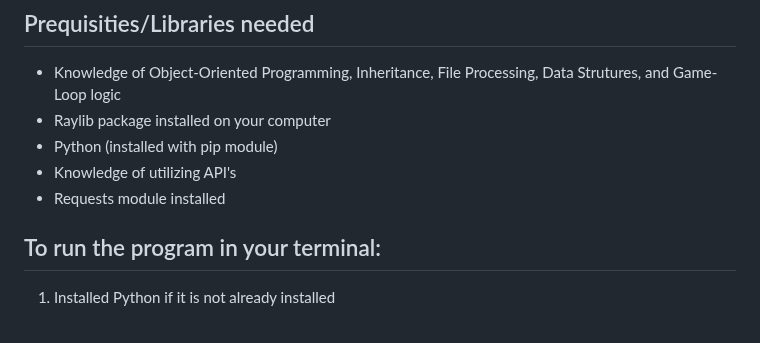
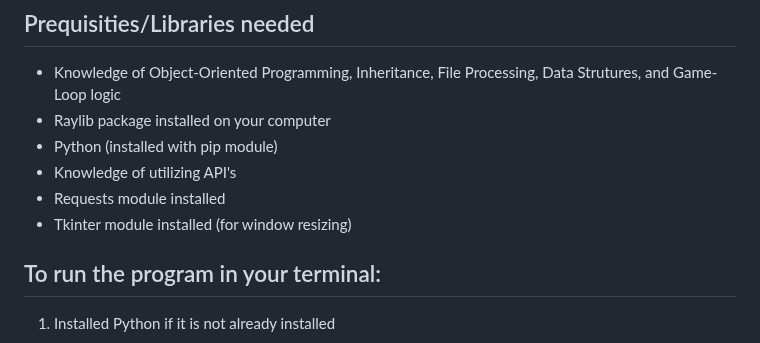
Before and after one commit to pmp-p/untitled-asteroids-pyray, a Markdown page: README.md, the part around the change. Rendered like a GitHub page.

```diff
--- a/README.md
+++ b/README.md
@@ -9,6 +9,7 @@ A retro-styled Asteroids game clone where you survive as long as possible avoidi
 * Python (installed with pip module)
 * Knowledge of utilizing API's
 * Requests module installed
+* Tkinter module installed (for window resizing)
 
 ## To run the program in your terminal:
 
```
